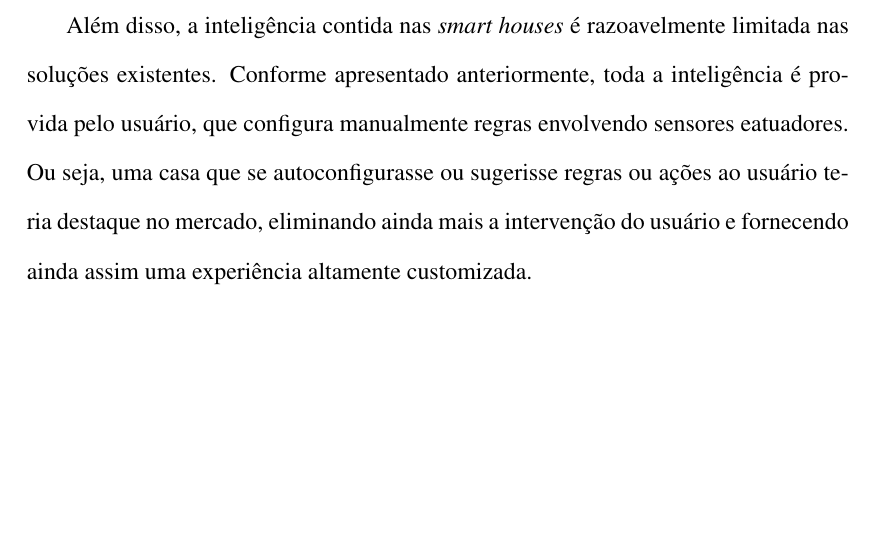
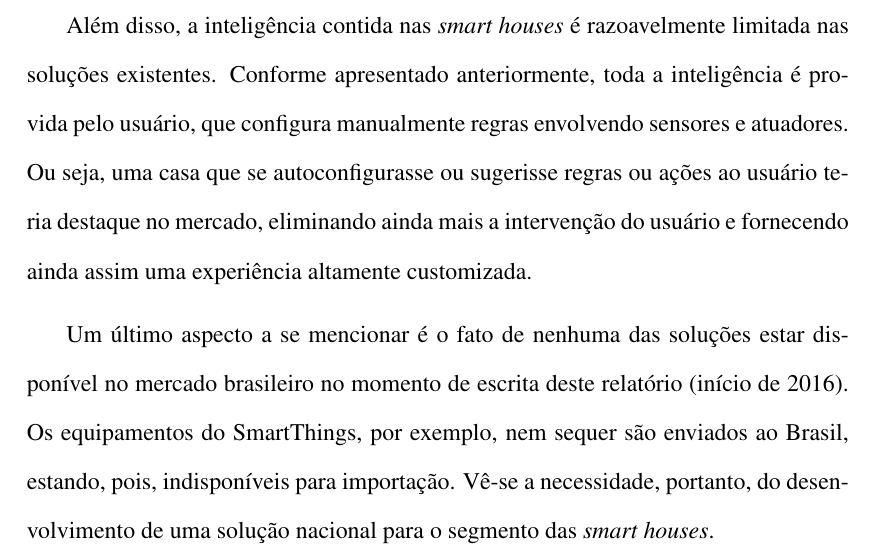
Before and after one commit to fabio-muramatsu/relatorio_tcc, a LaTeX document (monografia.tex): part of page 15 of 18, cut so that both start at the same text, the shorter picture padded with empty space. Compiled offline with pdfLaTeX; the source files are stored in an older character set and shown here as Unicode; a LaTeX package or settings file that is missing is left out.

Commit message:
Adicionado parágrafo de motivação

```diff
--- a/monografia.tex
+++ b/monografia.tex
@@ -146,9 +146,9 @@ Por fim, de modo análogo às demais, a solução SmartThings baseia-se em um co
 %TODO Apresentação deve incluir benefícios das smart houses
 Conforme mencionado, o conceito de \textit{smart houses} tem o potencial de trazer vários benefícios aos usuários. Logo, é interessante incentivar o desenvolvimento de sistemas abertos, desvinculando-os de empresas e serviços específicos e tornando-os mais flexíveis para o usuário. Note que, das soluções apresentadas, nenhuma é genuinamente aberta. As soluções WigWag e Samsung SmartThings são as que mais se aproximam dessa ideologia ao disponibilizar plataformas em código aberto para integrar dispositivos de terceiros, mas ainda possuem protocolos de comunicação fechados (ao menos não documentados) e são dependentes de servidores em nuvem próprios.
 
-Além disso, a inteligência contida nas \textit{smart houses} é razoavelmente limitada nas soluções existentes. Conforme apresentado anteriormente, toda a inteligência é provida pelo usuário, que configura manualmente regras envolvendo sensores eatuadores. Ou seja, uma casa que se autoconfigurasse ou sugerisse regras ou ações ao usuário teria destaque no mercado, eliminando ainda mais a intervenção do usuário e fornecendo ainda assim uma  experiência altamente customizada.
+Além disso, a inteligência contida nas \textit{smart houses} é razoavelmente limitada nas soluções existentes. Conforme apresentado anteriormente, toda a inteligência é provida pelo usuário, que configura manualmente regras envolvendo sensores e atuadores. Ou seja, uma casa que se autoconfigurasse ou sugerisse regras ou ações ao usuário teria destaque no mercado, eliminando ainda mais a intervenção do usuário e fornecendo ainda assim uma  experiência altamente customizada.
 
-
+Um último aspecto a se mencionar é o fato de nenhuma das soluções estar disponível no mercado brasileiro no momento de escrita deste relatório (início de 2016). Os equipamentos do SmartThings, por exemplo, nem sequer são enviados ao Brasil, estando, pois, indisponíveis para importação. Vê-se a necessidade, portanto, do desenvolvimento de uma solução nacional para o segmento das \textit{smart houses}.
 
 \chapter{Conclusões}\label{chp:conclusion}
 
```
